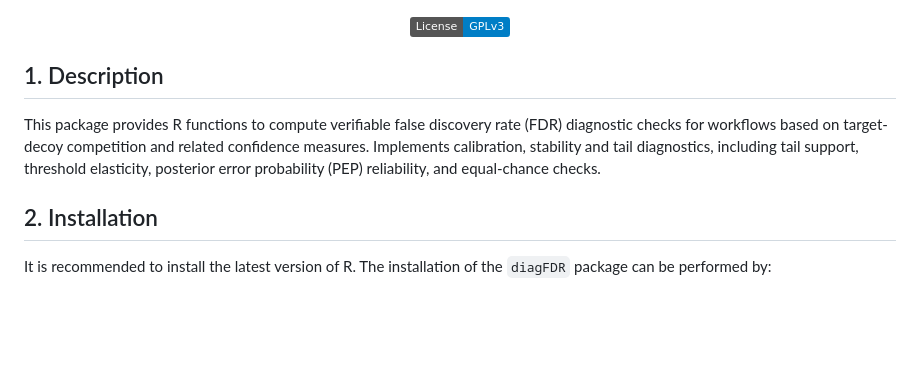
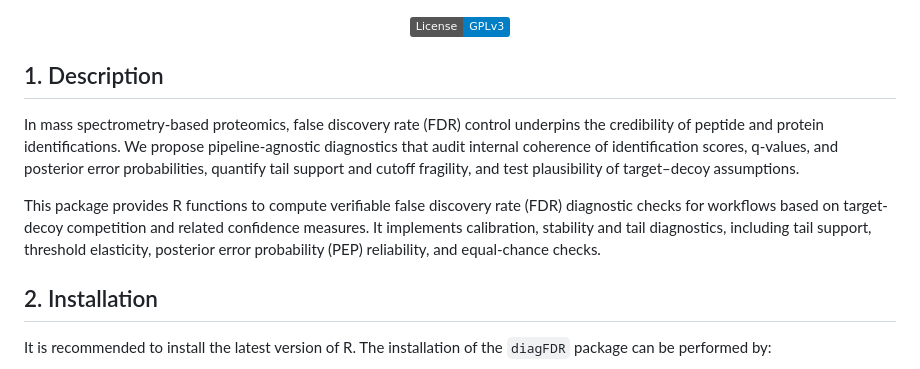
Before and after one commit to Jacky11/diagFDR, a Markdown page: README.md, the part around the change. Rendered like a GitHub page; badges without logos; blank space fills up the shorter version.

```diff
--- a/README.md
+++ b/README.md
@@ -6,8 +6,11 @@
 
 ## 1. Description
 
+In mass spectrometry-based proteomics, false discovery rate (FDR) control underpins the credibility of peptide and protein identifications. We propose pipeline-agnostic diagnostics
+that audit internal coherence of identification scores, q-values, and posterior error probabilities, quantify tail support and cutoff fragility, and test plausibility of target–decoy assumptions.
+
 This package provides R functions to compute verifiable false discovery rate (FDR) diagnostic checks for workflows based on target-decoy competition and related confidence measures.
-Implements calibration, stability and tail diagnostics, including tail support, threshold elasticity, posterior error probability (PEP) reliability, and equal-chance checks.
+It implements calibration, stability and tail diagnostics, including tail support, threshold elasticity, posterior error probability (PEP) reliability, and equal-chance checks.
 
 ## 2. Installation
 
```
